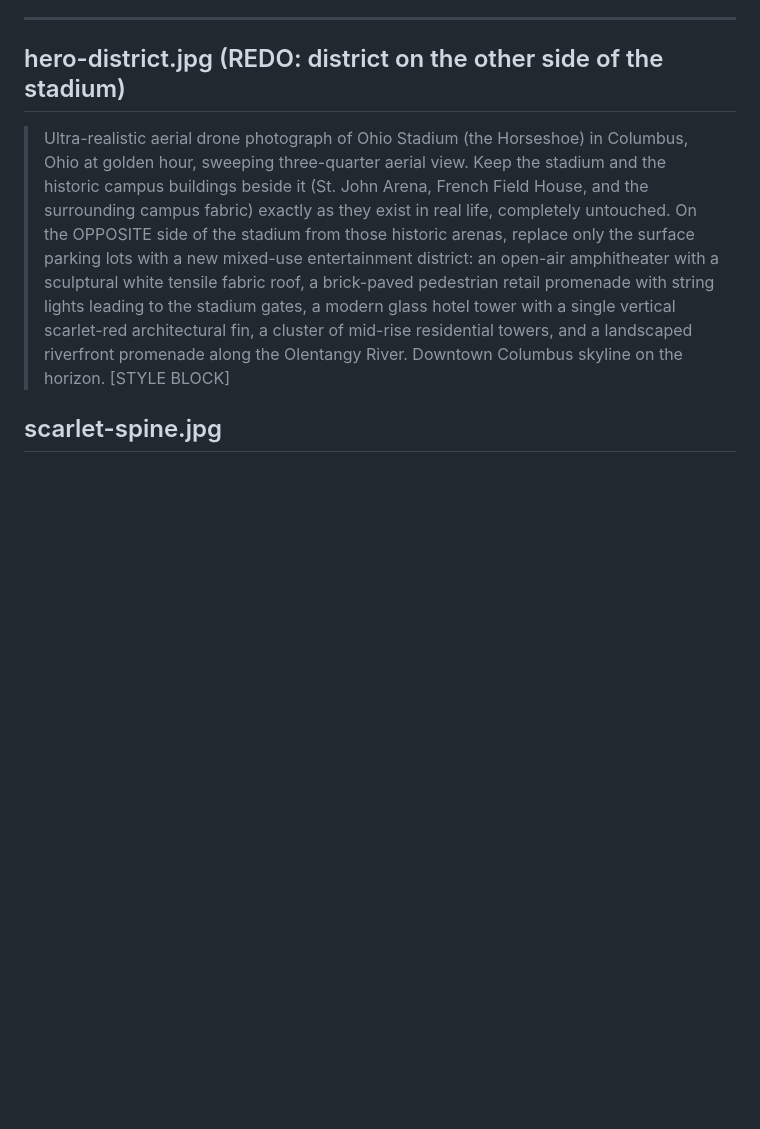
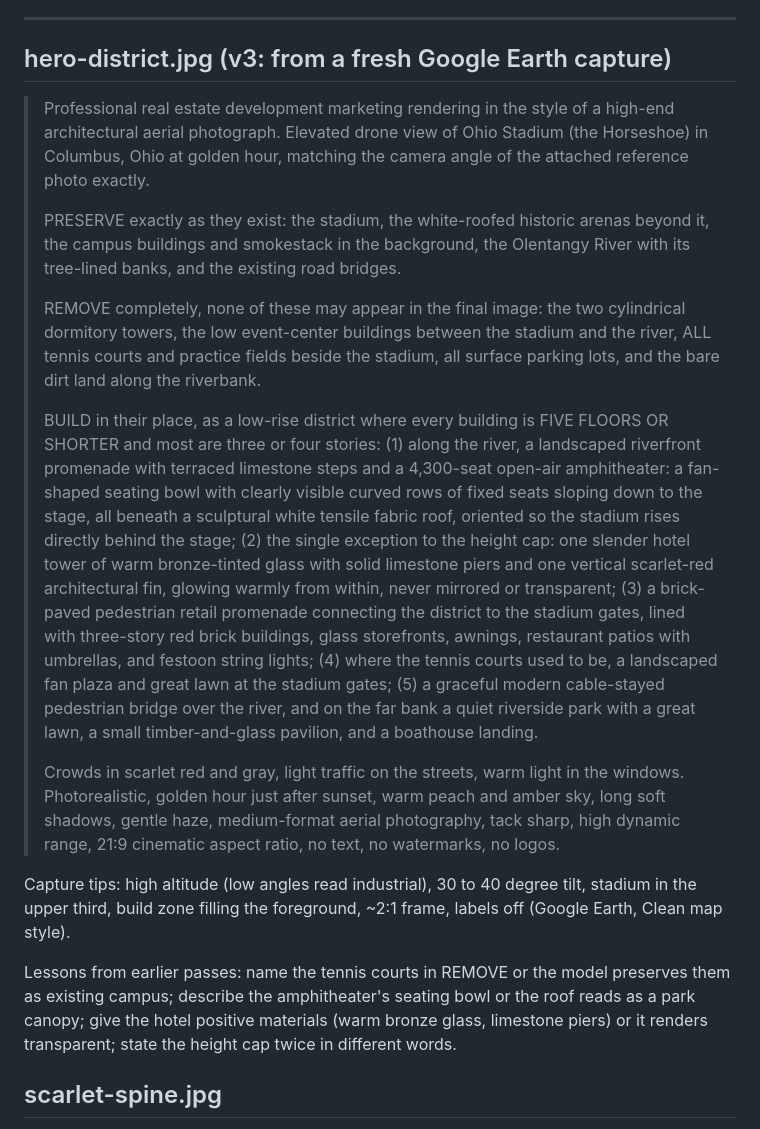
Before and after one commit to foundersoak/test-ohio-state-site, a Markdown page: images/PROMPTS.md, the part around the change. GitHub-like rendering; blank space fills up the shorter version.

Commit message:
Update hero render prompt to v3 with lessons from iterations
https://claude.ai/code/session_01UXVe8r86BEyJh5eQXScqNe

```diff
--- a/images/PROMPTS.md
+++ b/images/PROMPTS.md
@@ -10,20 +10,57 @@ Workflow tips for consistency:
 
 ---
 
-## hero-district.jpg (REDO: district on the other side of the stadium)
+## hero-district.jpg (v3: from a fresh Google Earth capture)
 
-> Ultra-realistic aerial drone photograph of Ohio Stadium (the Horseshoe) in
-> Columbus, Ohio at golden hour, sweeping three-quarter aerial view. Keep the
-> stadium and the historic campus buildings beside it (St. John Arena, French
-> Field House, and the surrounding campus fabric) exactly as they exist in
-> real life, completely untouched. On the OPPOSITE side of the stadium from
-> those historic arenas, replace only the surface parking lots with a new
-> mixed-use entertainment district: an open-air amphitheater with a sculptural
-> white tensile fabric roof, a brick-paved pedestrian retail promenade with
-> string lights leading to the stadium gates, a modern glass hotel tower with
-> a single vertical scarlet-red architectural fin, a cluster of mid-rise
-> residential towers, and a landscaped riverfront promenade along the
-> Olentangy River. Downtown Columbus skyline on the horizon. [STYLE BLOCK]
+> Professional real estate development marketing rendering in the style of a
+> high-end architectural aerial photograph. Elevated drone view of Ohio
+> Stadium (the Horseshoe) in Columbus, Ohio at golden hour, matching the
+> camera angle of the attached reference photo exactly.
+>
+> PRESERVE exactly as they exist: the stadium, the white-roofed historic
+> arenas beyond it, the campus buildings and smokestack in the background,
+> the Olentangy River with its tree-lined banks, and the existing road
+> bridges.
+>
+> REMOVE completely, none of these may appear in the final image: the two
+> cylindrical dormitory towers, the low event-center buildings between the
+> stadium and the river, ALL tennis courts and practice fields beside the
+> stadium, all surface parking lots, and the bare dirt land along the
+> riverbank.
+>
+> BUILD in their place, as a low-rise district where every building is FIVE
+> FLOORS OR SHORTER and most are three or four stories: (1) along the river,
+> a landscaped riverfront promenade with terraced limestone steps and a
+> 4,300-seat open-air amphitheater: a fan-shaped seating bowl with clearly
+> visible curved rows of fixed seats sloping down to the stage, all beneath
+> a sculptural white tensile fabric roof, oriented so the stadium rises
+> directly behind the stage; (2) the single exception to the height cap: one
+> slender hotel tower of warm bronze-tinted glass with solid limestone piers
+> and one vertical scarlet-red architectural fin, glowing warmly from
+> within, never mirrored or transparent; (3) a brick-paved pedestrian retail
+> promenade connecting the district to the stadium gates, lined with
+> three-story red brick buildings, glass storefronts, awnings, restaurant
+> patios with umbrellas, and festoon string lights; (4) where the tennis
+> courts used to be, a landscaped fan plaza and great lawn at the stadium
+> gates; (5) a graceful modern cable-stayed pedestrian bridge over the
+> river, and on the far bank a quiet riverside park with a great lawn, a
+> small timber-and-glass pavilion, and a boathouse landing.
+>
+> Crowds in scarlet red and gray, light traffic on the streets, warm light
+> in the windows. Photorealistic, golden hour just after sunset, warm peach
+> and amber sky, long soft shadows, gentle haze, medium-format aerial
+> photography, tack sharp, high dynamic range, 21:9 cinematic aspect ratio,
+> no text, no watermarks, no logos.
+
+Capture tips: high altitude (low angles read industrial), 30 to 40 degree
+tilt, stadium in the upper third, build zone filling the foreground, ~2:1
+frame, labels off (Google Earth, Clean map style).
+
+Lessons from earlier passes: name the tennis courts in REMOVE or the model
+preserves them as existing campus; describe the amphitheater's seating bowl
+or the roof reads as a park canopy; give the hotel positive materials (warm
+bronze glass, limestone piers) or it renders transparent; state the height
+cap twice in different words.
 
 ## scarlet-spine.jpg
 
```
